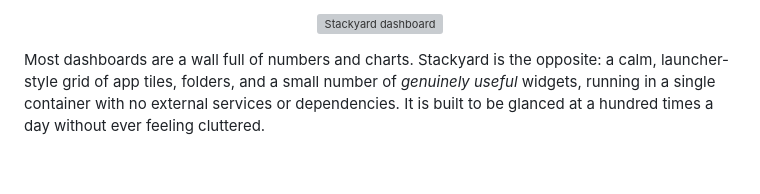
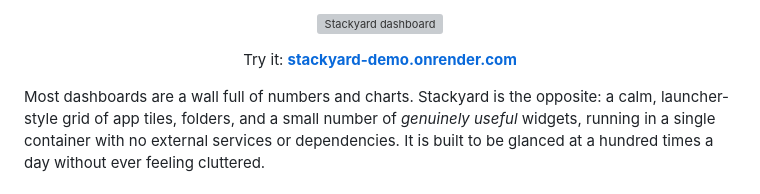
Before and after one commit to SandObserver/stackyard, a Markdown page: README.md, the part around one of its changes. Rendered like a GitHub page; blank space fills up the shorter version; grey boxes are pictures that could not be loaded.

```diff
--- a/README.md
+++ b/README.md
@@ -8,6 +9,8 @@
 </p>
 
 <p align="center"><img src="docs/screenshot.png" width="85%" alt="Stackyard dashboard"></p>
+
+<p align="center">Try it: <b><a href="https://stackyard-demo.onrender.com">stackyard-demo.onrender.com</a></b><br>
 
 Most dashboards are a wall full of numbers and charts. Stackyard is the opposite: a calm, launcher-style grid of app tiles, folders, and a small number of
 *genuinely useful* widgets, running in a single container with no external services or dependencies. It is built to be glanced at a hundred times a day without ever feeling cluttered.
```
Also changed, not shown: other parts of README.md (+1 -0 lines).
